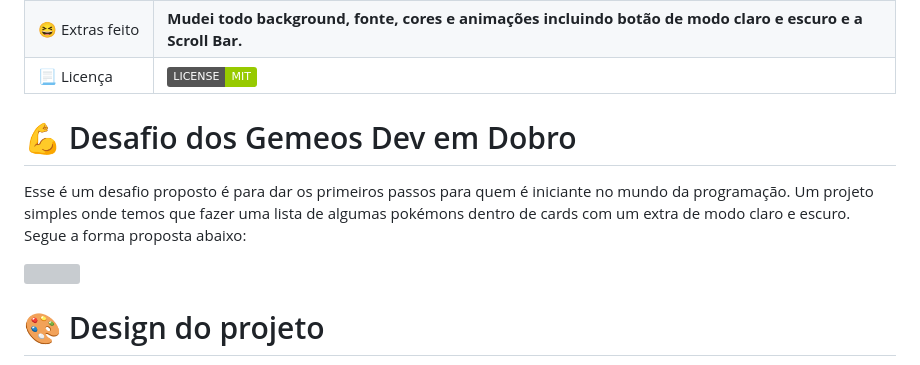
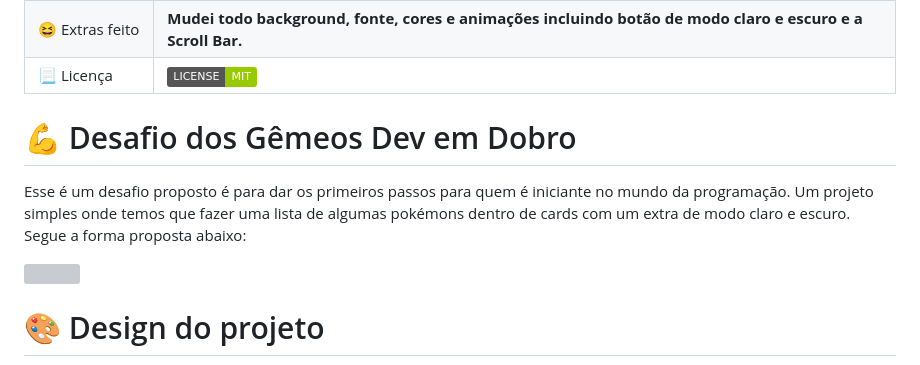
Before and after one commit to DanielBarret0/pokedex, a Markdown page: README.md, the part around one of its changes. Drawn GitHub-style; badges without logos; grey boxes are pictures that could not be loaded.

```diff
--- a/README.md
+++ b/README.md
@@ -11,7 +11,7 @@
 | :page_with_curl: Licença         | [<img src="https://img.shields.io/badge/LICENSE-MIT-green"/>](https://choosealicense.com/licenses/mit/)
 
 
-# 💪 Desafio dos Gemeos Dev em Dobro
+# 💪 Desafio dos Gêmeos Dev em Dobro
 
 Esse é um desafio proposto é para dar os primeiros passos para quem é iniciante no mundo da programação. Um projeto simples onde temos que fazer uma lista de algumas pokémons dentro de cards com um extra de modo claro e escuro. Segue a forma proposta abaixo:
 
```
Also changed, not shown: other parts of README.md (+5 -5 lines).
